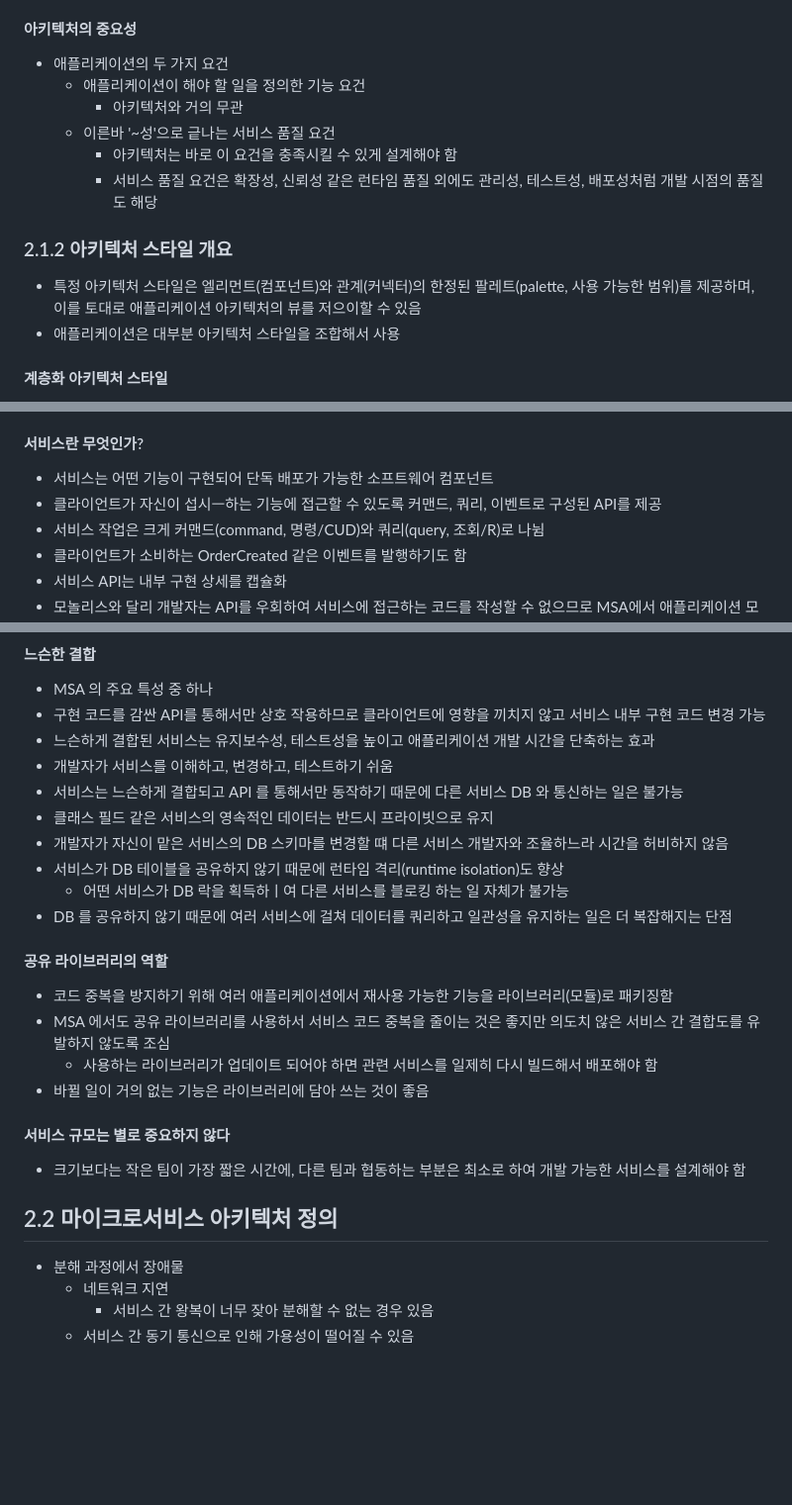
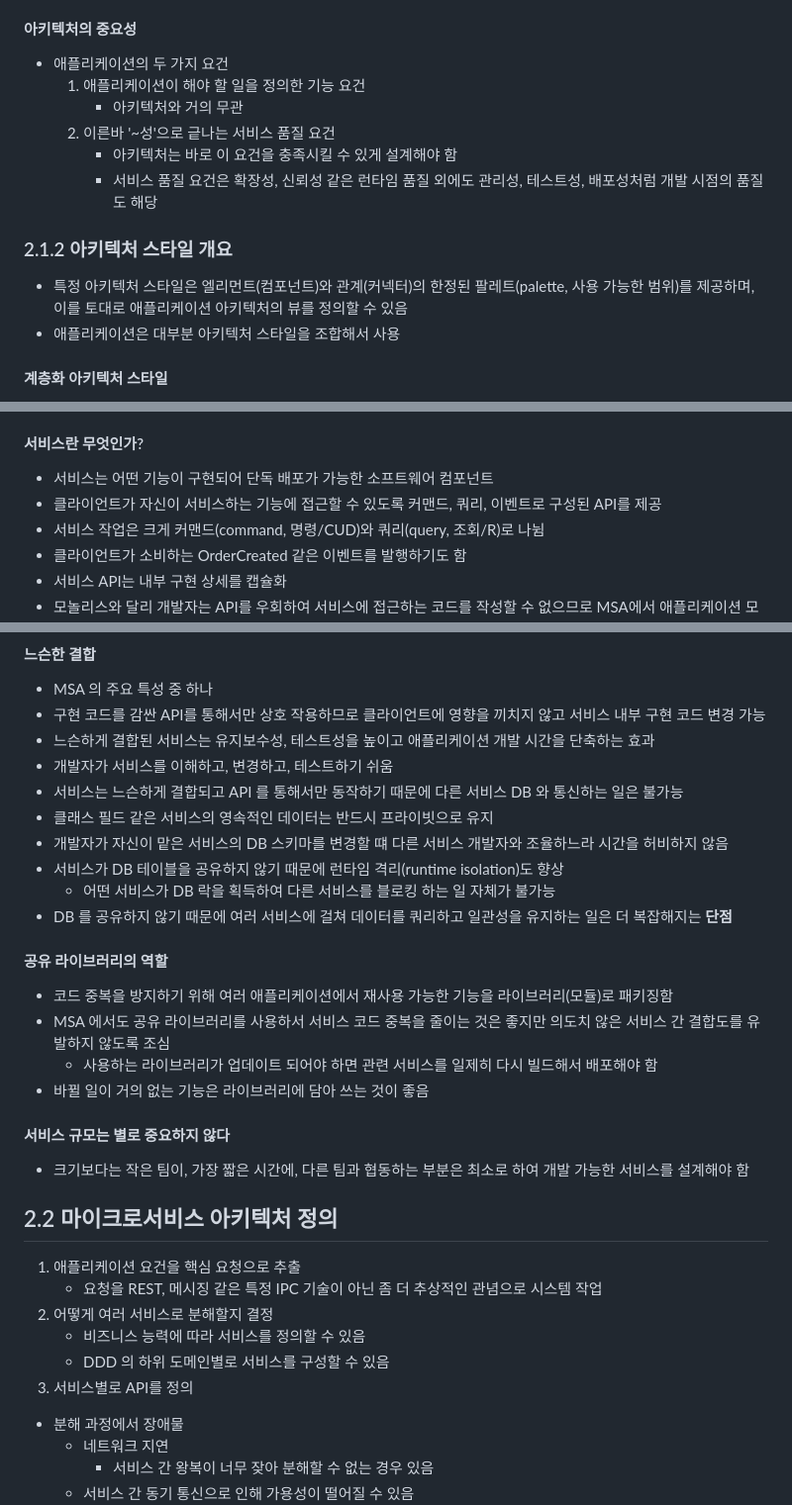
Before and after one commit to Cho-D-YoungRae/book-study, a Markdown page: books/마이크로서비스 패턴/chapter02.md, 3 parts joined by grey strips. Shown at 99% size. Rendered like a GitHub page; blank space fills up the shorter version.

Commit message:
마이크로서비스 패턴: 2

```diff
--- a/books/마이크로서비스 패턴/chapter02.md
+++ b/books/마이크로서비스 패턴/chapter02.md
@@ -28,15 +29,15 @@
 #### 아키텍처의 중요성
 
 - 애플리케이션의 두 가지 요건
-  - 애플리케이션이 해야 할 일을 정의한 기능 요건
-    - 아키텍처와 거의 무관
-  - 이른바 '~성'으로 긑나는 서비스 품질 요건
-    - 아키텍처는 바로 이 요건을 충족시킬 수 있게 설계해야 함
-    - 서비스 품질 요건은 확장성, 신뢰성 같은 런타임 품질 외에도 관리성, 테스트성, 배포성처럼 개발 시점의 품질도 해당
+  1. 애플리케이션이 해야 할 일을 정의한 기능 요건
+     - 아키텍처와 거의 무관
+  2. 이른바 '~성'으로 긑나는 서비스 품질 요건
+     - 아키텍처는 바로 이 요건을 충족시킬 수 있게 설계해야 함
+     - 서비스 품질 요건은 확장성, 신뢰성 같은 런타임 품질 외에도 관리성, 테스트성, 배포성처럼 개발 시점의 품질도 해당
 
 ### 2.1.2 아키텍처 스타일 개요
 
-- 특정 아키텍처 스타일은 엘리먼트(컴포넌트)와 관계(커넥터)의 한정된 팔레트(palette, 사용 가능한 범위)를 제공하며, 이를 토대로 애플리케이션 아키텍처의 뷰를 저으이할 수 있음
+- 특정 아키텍처 스타일은 엘리먼트(컴포넌트)와 관계(커넥터)의 한정된 팔레트(palette, 사용 가능한 범위)를 제공하며, 이를 토대로 애플리케이션 아키텍처의 뷰를 정의할 수 있음
 - 애플리케이션은 대부분 아키텍처 스타일을 조합해서 사용
 
 #### 계층화 아키텍처 스타일
@@ -91,7 +93,7 @@
 #### 서비스란 무엇인가?
 
 - 서비스는 어떤 기능이 구현되어 단독 배포가 가능한 소프트웨어 컴포넌트
-- 클라이언트가 자신이 섭시ㅡ하는 기능에 접근할 수 있도록 커맨드, 쿼리, 이벤트로 구성된 API를 제공
+- 클라이언트가 자신이 서비스하는 기능에 접근할 수 있도록 커맨드, 쿼리, 이벤트로 구성된 API를 제공
 - 서비스 작업은 크게 커맨드(command, 명령/CUD)와 쿼리(query, 조회/R)로 나뉨
 - 클라이언트가 소비하는 OrderCreated 같은 이벤트를 발행하기도 함
 - 서비스 API는 내부 구현 상세를 캡슐화
@@ -112,8 +114,8 @@
 - 클래스 필드 같은 서비스의 영속적인 데이터는 반드시 프라이빗으로 유지
 - 개발자가 자신이 맡은 서비스의 DB 스키마를 변경할 떄 다른 서비스 개발자와 조율하느라 시간을 허비하지 않음
 - 서비스가 DB 테이블을 공유하지 않기 때문에 런타임 격리(runtime isolation)도 향상
-  - 어떤 서비스가 DB 락을 획득하ㅣ여 다른 서비스를 블로킹 하는 일 자체가 불가능
-- DB 를 공유하지 않기 때문에 여러 서비스에 걸쳐 데이터를 쿼리하고 일관성을 유지하는 일은 더 복잡해지는 단점
+  - 어떤 서비스가 DB 락을 획득하여 다른 서비스를 블로킹 하는 일 자체가 불가능
+- DB 를 공유하지 않기 때문에 여러 서비스에 걸쳐 데이터를 쿼리하고 일관성을 유지하는 일은 더 복잡해지는 **단점**
 
 #### 공유 라이브러리의 역할
 
@@ -124,9 +126,16 @@
 
 #### 서비스 규모는 별로 중요하지 않다
 
-- 크기보다는 작은 팀이 가장 짧은 시간에, 다른 팀과 협동하는 부분은 최소로 하여 개발 가능한 서비스를 설계해야 함
+- 크기보다는 작은 팀이, 가장 짧은 시간에, 다른 팀과 협동하는 부분은 최소로 하여 개발 가능한 서비스를 설계해야 함
 
 ## 2.2 마이크로서비스 아키텍처 정의
+
+1. 애플리케이션 요건을 핵심 요청으로 추출
+   - 요청을 REST, 메시징 같은 특정 IPC 기술이 아닌 좀 더 추상적인 관념으로 시스템 작업
+2. 어떻게 여러 서비스로 분해할지 결정
+   - 비즈니스 능력에 따라 서비스를 정의할 수 있음
+   - DDD 의 하위 도메인별로 서비스를 구성할 수 있음
+3. 서비스별로 API를 정의
 
 - 분해 과정에서 장애물
   - 네트워크 지연
```
Also changed, not shown: other parts of books/마이크로서비스 패턴/chapter02.md (+4 -2 lines).
